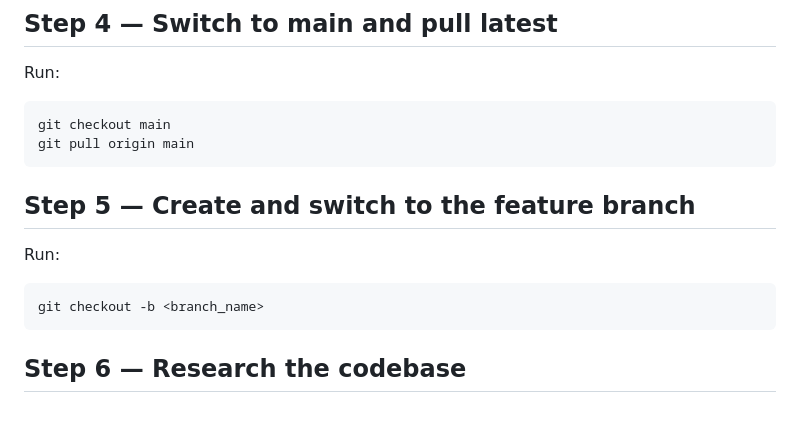
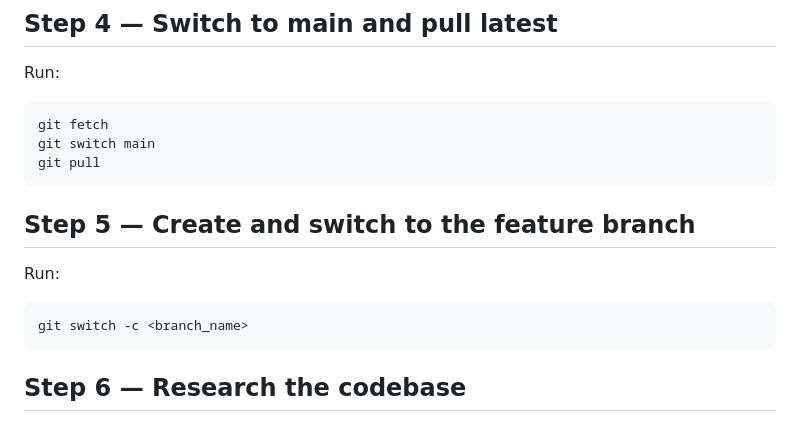
Before and after one commit to MuazamAbbas/spendly, a Markdown page: .claude/commands/create-spec.md, the part around the change. GitHub-like rendering.

````diff
--- a/.claude/commands/create-spec.md
+++ b/.claude/commands/create-spec.md
@@ -43,14 +43,15 @@ If `branch_name` is already taken, append a number:
 ## Step 4 — Switch to main and pull latest
 Run:
 ```
-git checkout main
-git pull origin main
+git fetch
+git switch main
+git pull
 ```
 
 ## Step 5 — Create and switch to the feature branch
 Run:
 ```
-git checkout -b <branch_name>
+git switch -c <branch_name>
 ```
 
 ## Step 6 — Research the codebase
````
